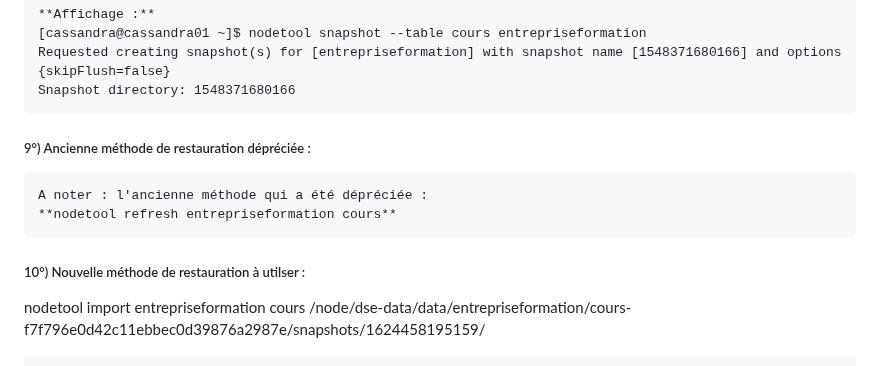
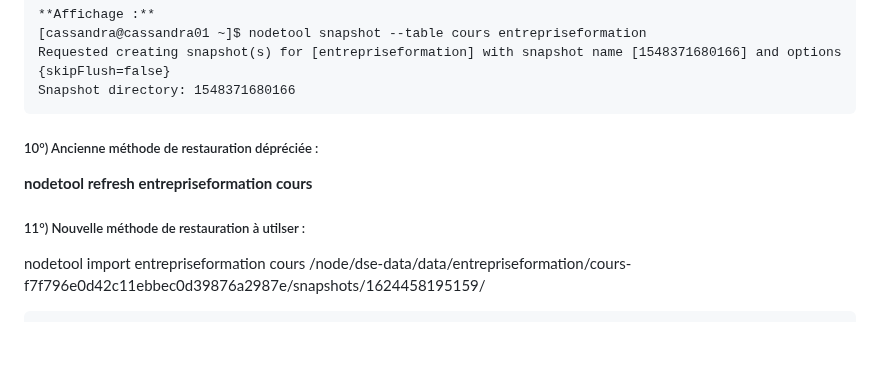
Before and after one commit to crystalloide/cassandra-tp00, a Markdown page: TP17 - Snapshots.md, the part around the change. Rendered like a GitHub page; blank space fills up the shorter version.

````diff
--- a/TP17 - Snapshots.md
+++ b/TP17 - Snapshots.md
@@ -148,13 +148,12 @@ Requested creating snapshot(s) for [entrepriseformation] with snapshot name [154
 Snapshot directory: 1548371680166
 ```
 
-##### 9°) Ancienne méthode de restauration dépréciée :
-```text
-A noter : l'ancienne méthode qui a été dépréciée :
+##### 10°) Ancienne méthode de restauration dépréciée :
+
 **nodetool refresh entrepriseformation cours**
-```
 
-##### 10°) Nouvelle méthode de restauration à utilser :
+
+##### 11°) Nouvelle méthode de restauration à utilser :
 nodetool import entrepriseformation cours /node/dse-data/data/entrepriseformation/cours-f7f796e0d42c11ebbec0d39876a2987e/snapshots/1624458195159/
 
 ```bash
````
